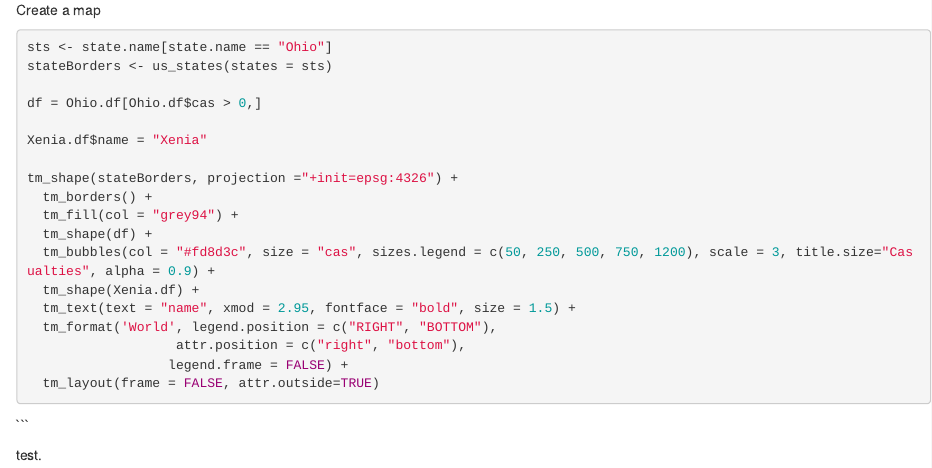
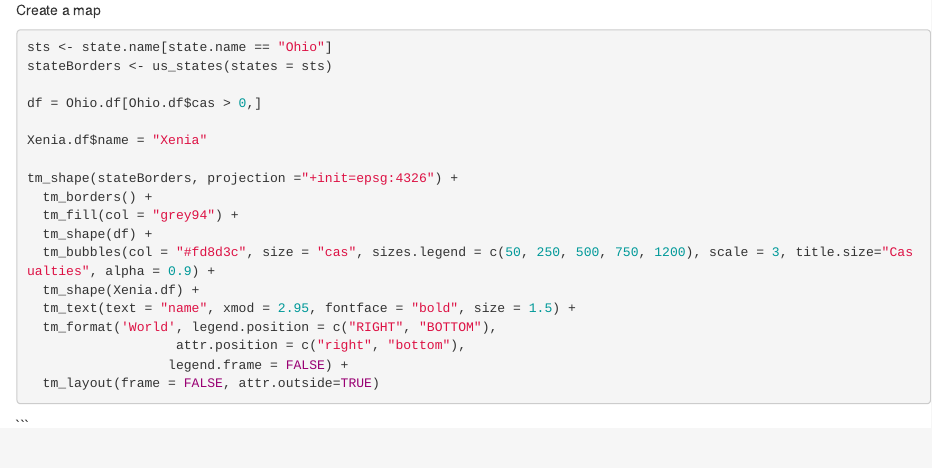
Before and after one commit to tfricker/Xenia-Tornado, an R Markdown document (Xenia-Tornado.Rmd): the page in a window 1100 px wide, from 2640 px down. Rendered offline with R 4.5, knitr and Pandoc, with nearby package versions; the code chunks are not run, so their results and figures are left out.

Commit message:
Updated files.

````diff
--- a/Xenia-Tornado.Rmd
+++ b/Xenia-Tornado.Rmd
@@ -177,5 +177,3 @@ tm_shape(stateBorders, projection ="+init=epsg:4326") +
   tm_layout(frame = FALSE, attr.outside=TRUE)
 ```
 ```
-
-test.
````
